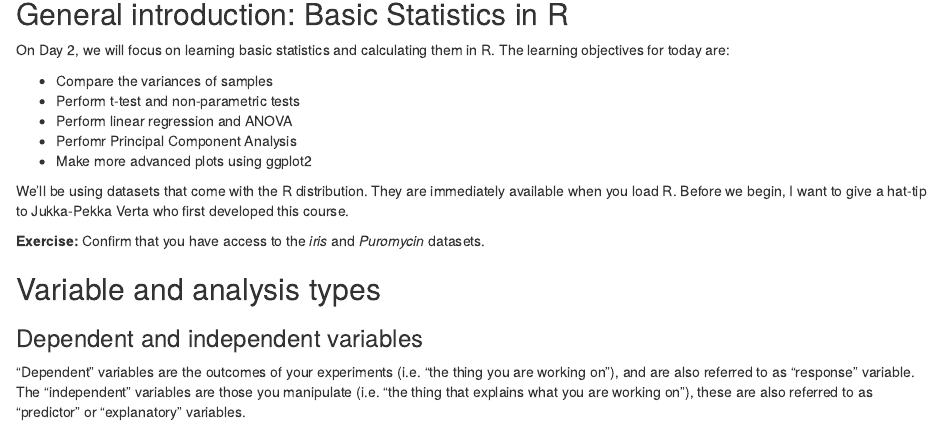
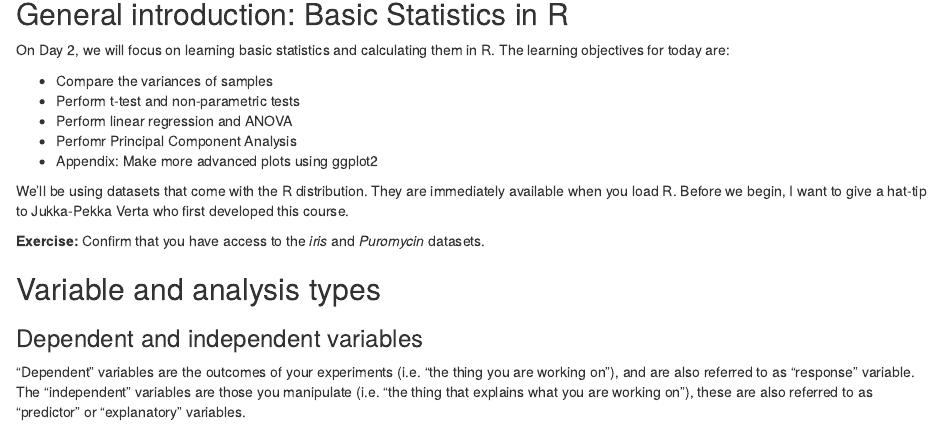
Before and after one commit to erdavenport/MPI_Intro_Stats_with_R, an R Markdown document (day2_stats_tkarasov.Rmd): the page in a window 1100 px wide, from 140 px down. Rendered offline with R 4.5, knitr and Pandoc, with nearby package versions.

Commit message:
Amended day 2

```diff
--- a/day2_stats_tkarasov.Rmd
+++ b/day2_stats_tkarasov.Rmd
@@ -22,7 +22,7 @@ The learning objectives for today are:
 * Perform t-test and non-parametric tests
 * Perform linear regression and ANOVA
 * Perfomr Principal Component Analysis
-* Make more advanced plots using ggplot2
+* Appendix: Make more advanced plots using ggplot2
 
 We'll be using datasets that come with the R distribution. They are immediately available when you load R. Before we begin, I want to give a hat-tip to Jukka-Pekka Verta who first developed this course.
 
```
Also changed, not shown: 1 other file.
